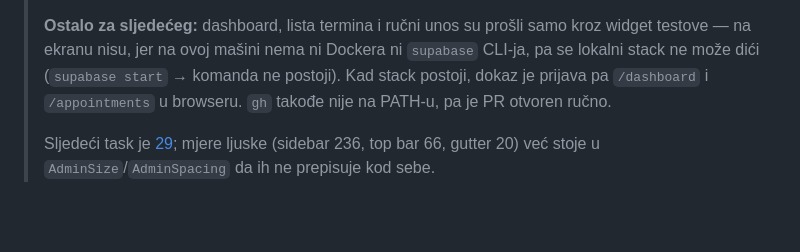
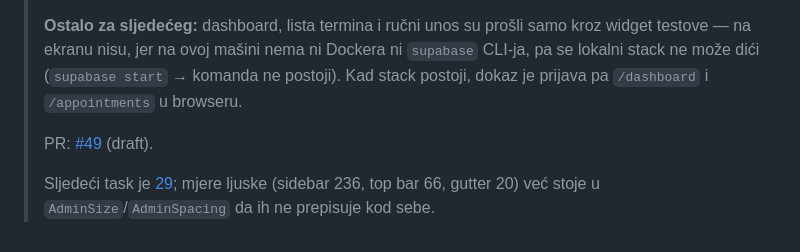
Before and after one commit to htuco/salon-booking-platform, a Markdown page: tasks/sprint-3/README.md, the part around the change. Drawn GitHub-style; blank space fills up the shorter version.

```diff
--- a/tasks/sprint-3/README.md
+++ b/tasks/sprint-3/README.md
@@ -92,7 +92,9 @@ ovdje — admin se razvija protiv lokalnog stacka.
 > **Ostalo za sljedećeg:** dashboard, lista termina i ručni unos su prošli samo kroz widget testove
 > — na ekranu nisu, jer na ovoj mašini nema ni Dockera ni `supabase` CLI-ja, pa se lokalni stack ne
 > može dići (`supabase start` → komanda ne postoji). Kad stack postoji, dokaz je prijava pa
-> `/dashboard` i `/appointments` u browseru. `gh` takođe nije na PATH-u, pa je PR otvoren ručno.
+> `/dashboard` i `/appointments` u browseru.
+>
+> PR: [#49](https://github.com/htuco/salon-booking-platform/pull/49) (draft).
 >
 > Sljedeći task je [29](29-responsive-shell.md); mjere ljuske (sidebar 236, top bar 66, gutter 20)
 > već stoje u `AdminSize`/`AdminSpacing` da ih ne prepisuje kod sebe.
```
Also changed, not shown: tasks/CURRENT.md (+5 -3 lines), tasks/sprint-3/28-admin-tema-i-tipografija.md (+4 -1 lines).
